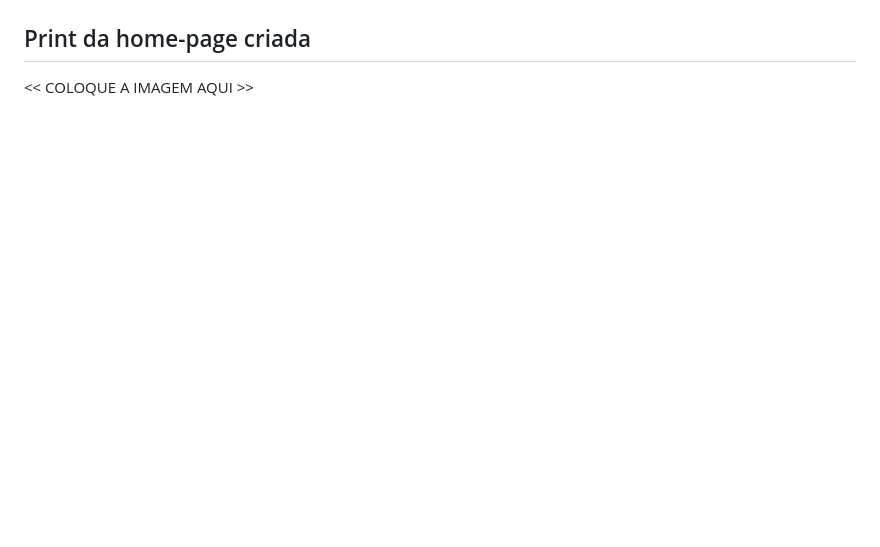
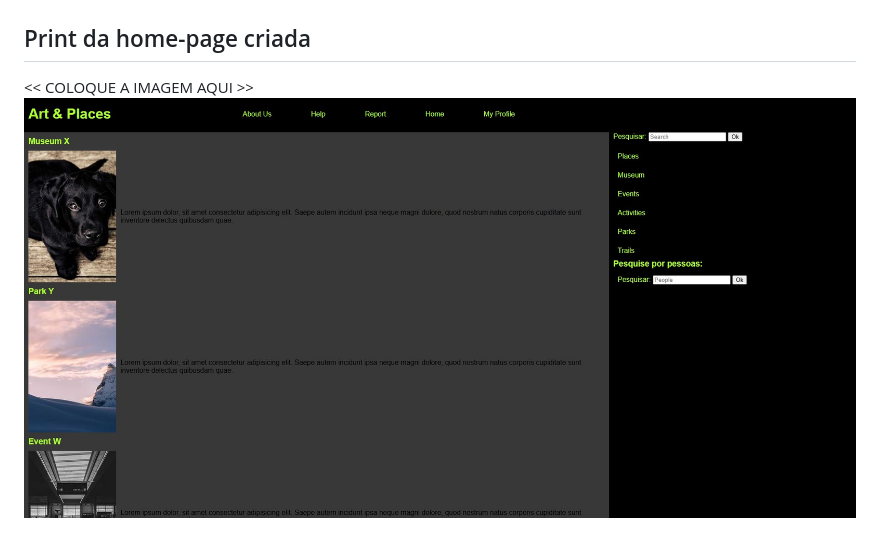
Before and after one commit to LuisFernandodeSousaDias0/semana4-diwiproblema, a Markdown page: README.md, the part around the change. Drawn GitHub-style; pictures changed too: public/preview.jpg (added); blank space fills up the shorter version.

Commit message:
Mudancas finais e no Readme

```diff
--- a/README.md
+++ b/README.md
@@ -23,3 +23,4 @@ Nessa atividade, você deverá montar a página inicial do projeto escolhido, a
 ## Print da home-page criada
 
 <<  COLOQUE A IMAGEM AQUI >>
+<img src="public/preview.jpg">
```
Also changed, not shown: 1 other file.
